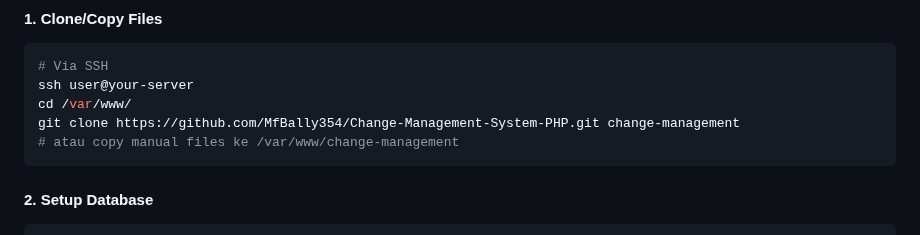
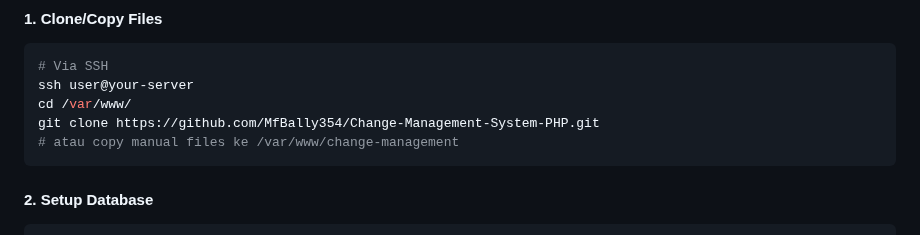
Before and after one commit to MfBally354/Change-Management-System-PHP, a Markdown page: README.md, the part around the change. Drawn GitHub-style.

Commit message:
Auto commit

````diff
--- a/README.md
+++ b/README.md
@@ -63,7 +63,7 @@ Setiap aktivitas tercatat:
 # Via SSH
 ssh user@your-server
 cd /var/www/
-git clone https://github.com/MfBally354/Change-Management-System-PHP.git change-management
+git clone https://github.com/MfBally354/Change-Management-System-PHP.git
 # atau copy manual files ke /var/www/change-management
 ```
 
````
